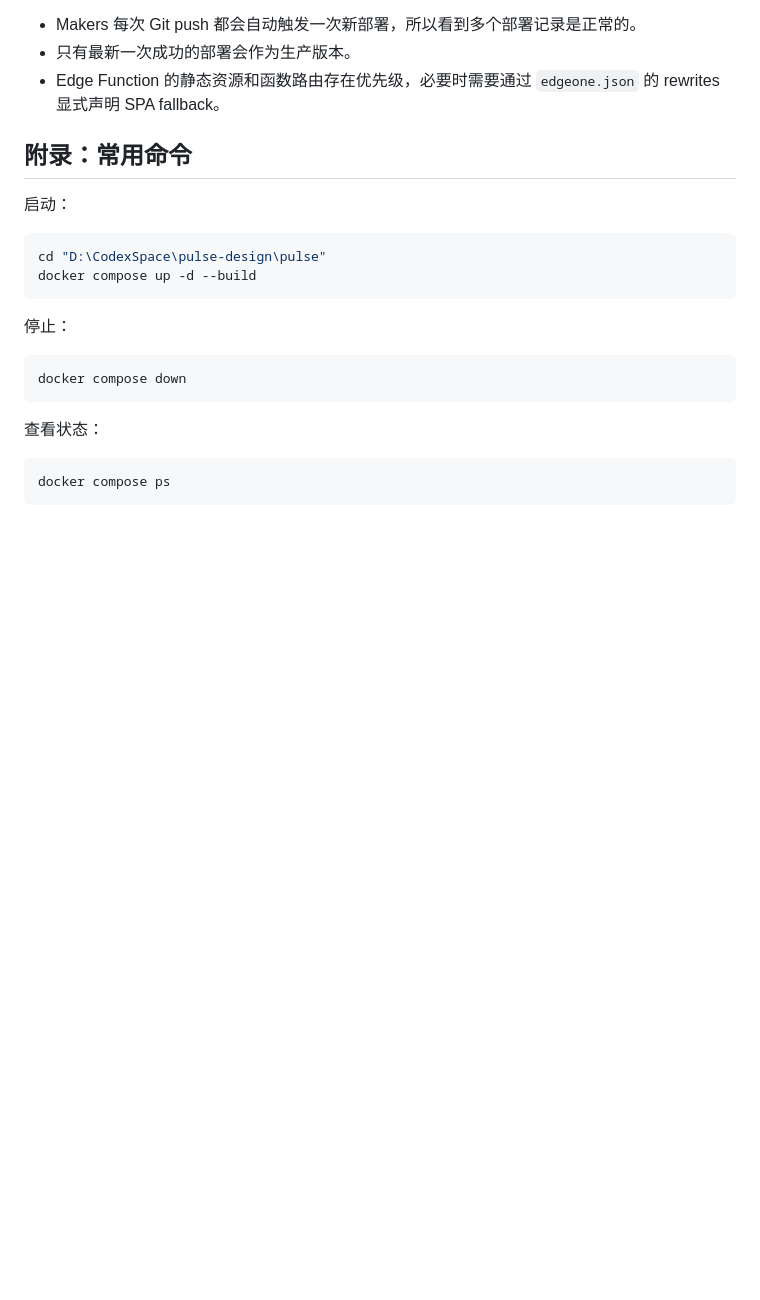
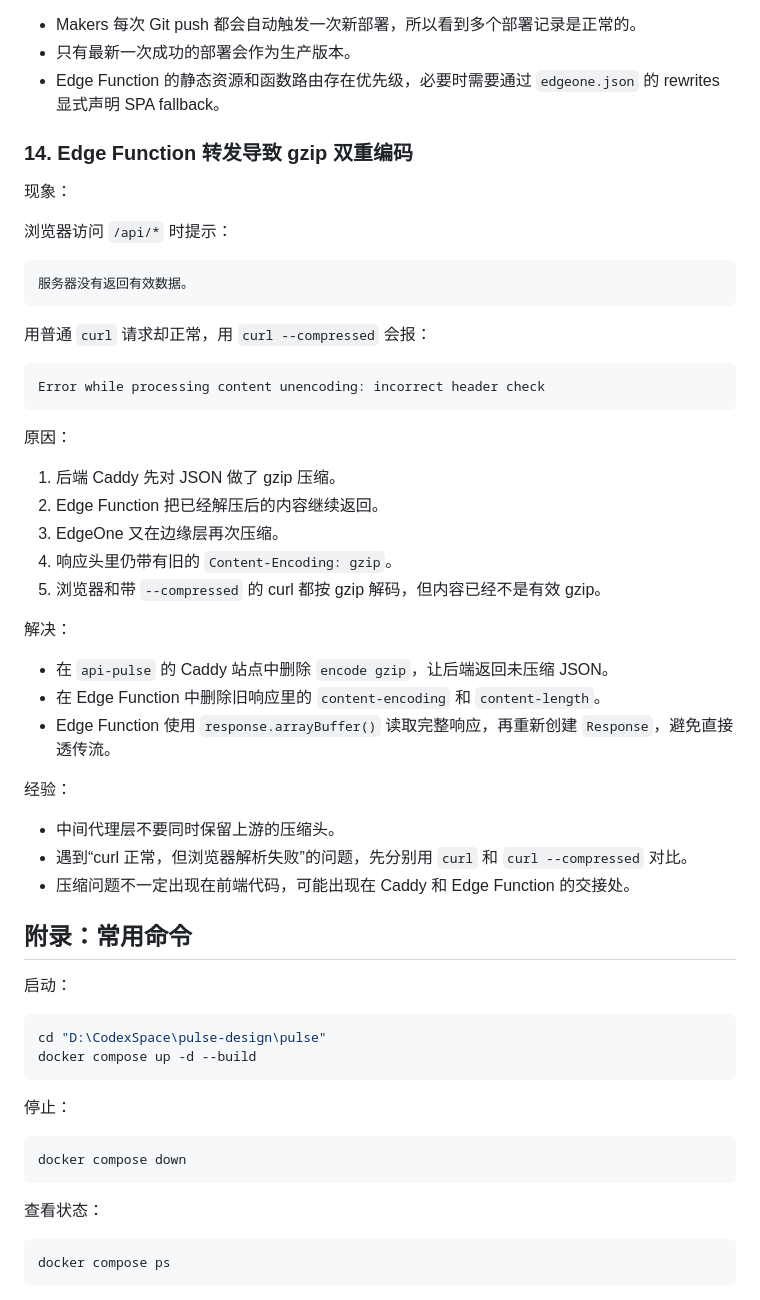
Before and after one commit to hidingdust/pulse-design, a Markdown page: docs/PULSE项目学习记录.md, the part around the change. Rendered like a GitHub page; blank space fills up the shorter version.

Commit message:
docs: record edge proxy gzip fix

````diff
--- a/docs/PULSE项目学习记录.md
+++ b/docs/PULSE项目学习记录.md
@@ -1487,6 +1487,42 @@ curl -sS https://pulse.nobeladam.cn/api/health
 - Makers 每次 Git push 都会自动触发一次新部署，所以看到多个部署记录是正常的。
 - 只有最新一次成功的部署会作为生产版本。
 - Edge Function 的静态资源和函数路由存在优先级，必要时需要通过 `edgeone.json` 的 rewrites 显式声明 SPA fallback。
+
+### 14. Edge Function 转发导致 gzip 双重编码
+
+现象：
+
+浏览器访问 `/api/*` 时提示：
+
+```text
+服务器没有返回有效数据。
+```
+
+用普通 `curl` 请求却正常，用 `curl --compressed` 会报：
+
+```text
+Error while processing content unencoding: incorrect header check
+```
+
+原因：
+
+1. 后端 Caddy 先对 JSON 做了 gzip 压缩。
+2. Edge Function 把已经解压后的内容继续返回。
+3. EdgeOne 又在边缘层再次压缩。
+4. 响应头里仍带有旧的 `Content-Encoding: gzip`。
+5. 浏览器和带 `--compressed` 的 curl 都按 gzip 解码，但内容已经不是有效 gzip。
+
+解决：
+
+- 在 `api-pulse` 的 Caddy 站点中删除 `encode gzip`，让后端返回未压缩 JSON。
+- 在 Edge Function 中删除旧响应里的 `content-encoding` 和 `content-length`。
+- Edge Function 使用 `response.arrayBuffer()` 读取完整响应，再重新创建 `Response`，避免直接透传流。
+
+经验：
+
+- 中间代理层不要同时保留上游的压缩头。
+- 遇到“curl 正常，但浏览器解析失败”的问题，先分别用 `curl` 和 `curl --compressed` 对比。
+- 压缩问题不一定出现在前端代码，可能出现在 Caddy 和 Edge Function 的交接处。
 
 ## 附录：常用命令
 
````
